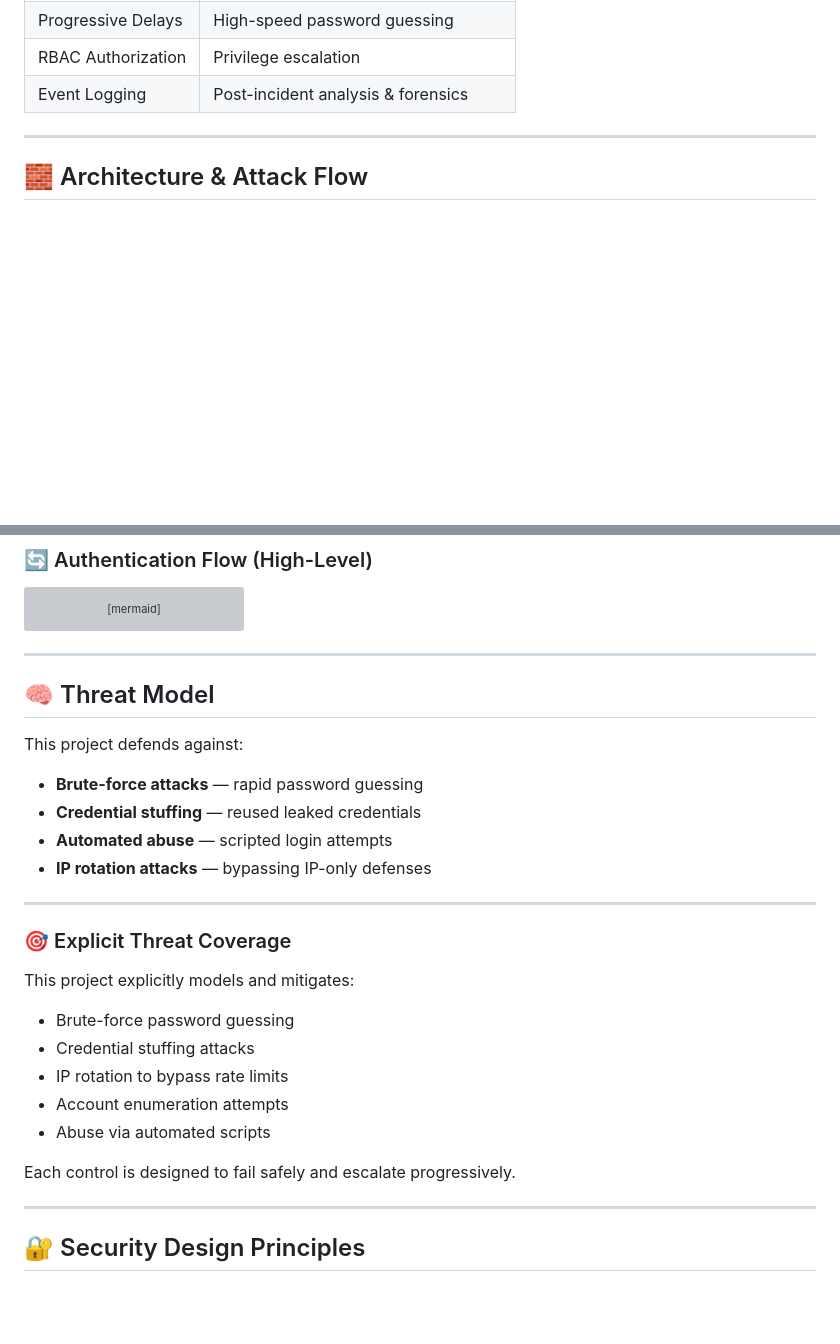
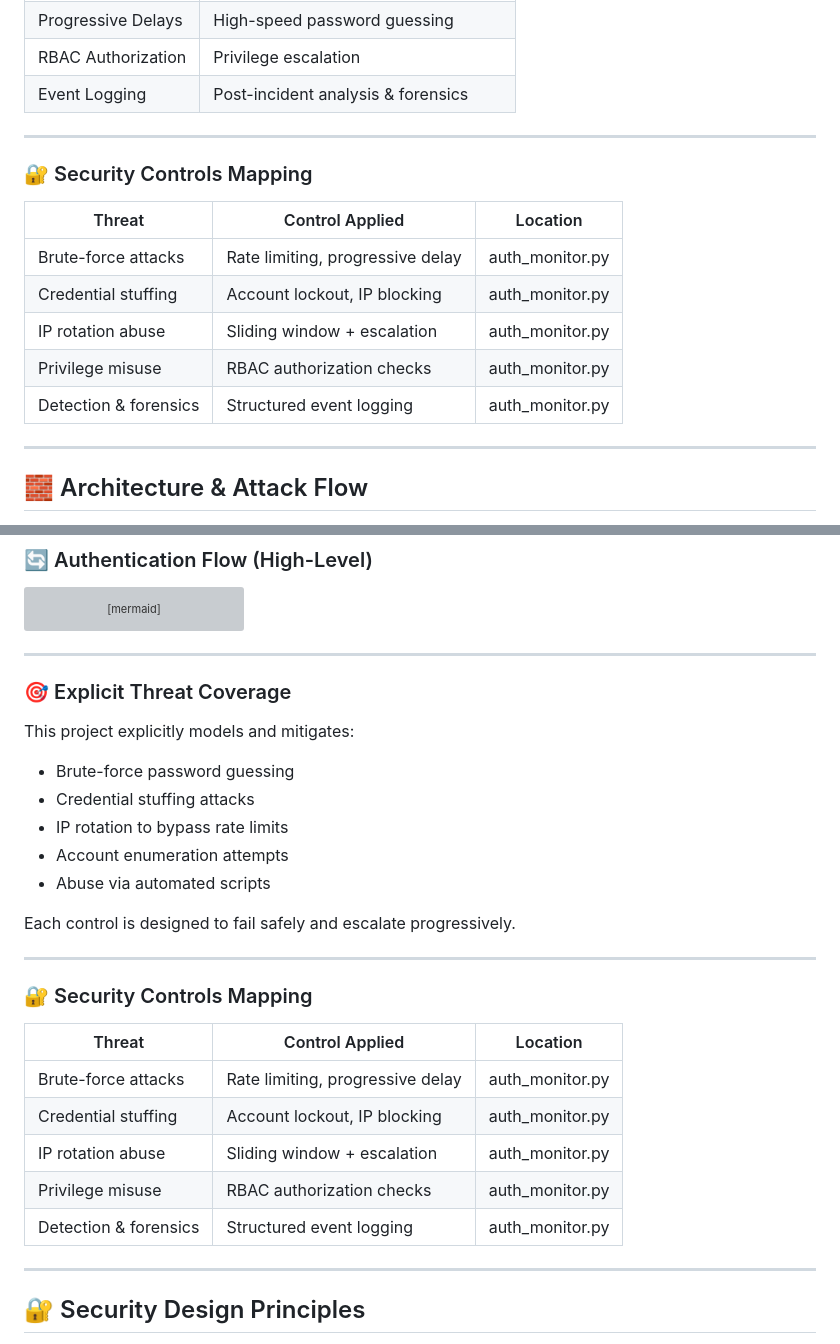
Before and after one commit to 25-THEBEaST-25/secure-auth-monitor, a Markdown page: README.md, 2 parts joined by grey strips. Drawn GitHub-style; blank space fills up the shorter version; grey boxes are pictures that could not be loaded.

Commit message:
Add security controls to threat mapping table

````diff
--- a/README.md
+++ b/README.md
@@ -79,6 +79,18 @@ and clear observability — not just happy-path logins.
 
 ---
 
+### 🔐 Security Controls Mapping
+
+| Threat                     | Control Applied                     | Location |
+|----------------------------|-------------------------------------|----------|
+| Brute-force attacks        | Rate limiting, progressive delay    | auth_monitor.py |
+| Credential stuffing        | Account lockout, IP blocking        | auth_monitor.py |
+| IP rotation abuse          | Sliding window + escalation         | auth_monitor.py |
+| Privilege misuse           | RBAC authorization checks           | auth_monitor.py |
+| Detection & forensics      | Structured event logging            | auth_monitor.py |
+
+---
+
 ## 🧱 Architecture & Attack Flow
 
 The system is designed with layered security checks to handle both
@@ -119,15 +131,6 @@ flowchart TD
     G -->|Success| H["Reset State"]
     G -->|Failure| I["Escalate Penalties"]
 ```
----
-
-## 🧠 Threat Model
-
-This project defends against:
-- **Brute-force attacks** — rapid password guessing
-- **Credential stuffing** — reused leaked credentials
-- **Automated abuse** — scripted login attempts
-- **IP rotation attacks** — bypassing IP-only defenses
 
 ---
 
@@ -142,6 +145,18 @@ This project explicitly models and mitigates:
 - Abuse via automated scripts
 
 Each control is designed to fail safely and escalate progressively.
+
+---
+
+### 🔐 Security Controls Mapping
+
+| Threat                     | Control Applied                     | Location |
+|----------------------------|-------------------------------------|----------|
+| Brute-force attacks        | Rate limiting, progressive delay    | auth_monitor.py |
+| Credential stuffing        | Account lockout, IP blocking        | auth_monitor.py |
+| IP rotation abuse          | Sliding window + escalation         | auth_monitor.py |
+| Privilege misuse           | RBAC authorization checks           | auth_monitor.py |
+| Detection & forensics      | Structured event logging            | auth_monitor.py |
 
 ---
 
````
